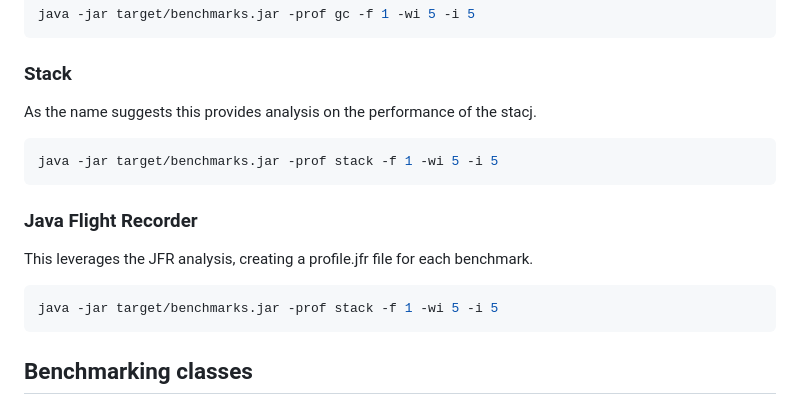
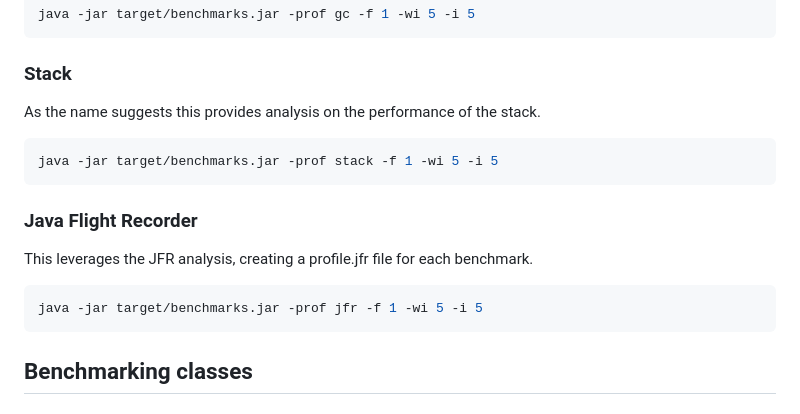
Before and after one commit to telicent-oss/rdf-abac, a Markdown page: docs/abac-benchmarking.md, the part around the change. Rendered like a GitHub page.

````diff
--- a/docs/abac-benchmarking.md
+++ b/docs/abac-benchmarking.md
@@ -90,7 +90,7 @@ This profile tracks and assesses the Garbage Collection.
 java -jar target/benchmarks.jar -prof gc -f 1 -wi 5 -i 5
 ```
 ### Stack
-As the name suggests this provides analysis on the performance of the stacj.
+As the name suggests this provides analysis on the performance of the stack.
 
 ```bash
 java -jar target/benchmarks.jar -prof stack -f 1 -wi 5 -i 5
@@ -98,7 +98,7 @@ java -jar target/benchmarks.jar -prof stack -f 1 -wi 5 -i 5
 ### Java Flight Recorder
 This leverages the JFR analysis, creating a profile.jfr file for each benchmark.
 ```bash
-java -jar target/benchmarks.jar -prof stack -f 1 -wi 5 -i 5
+java -jar target/benchmarks.jar -prof jfr -f 1 -wi 5 -i 5
 ```
 
 ## Benchmarking classes
````
